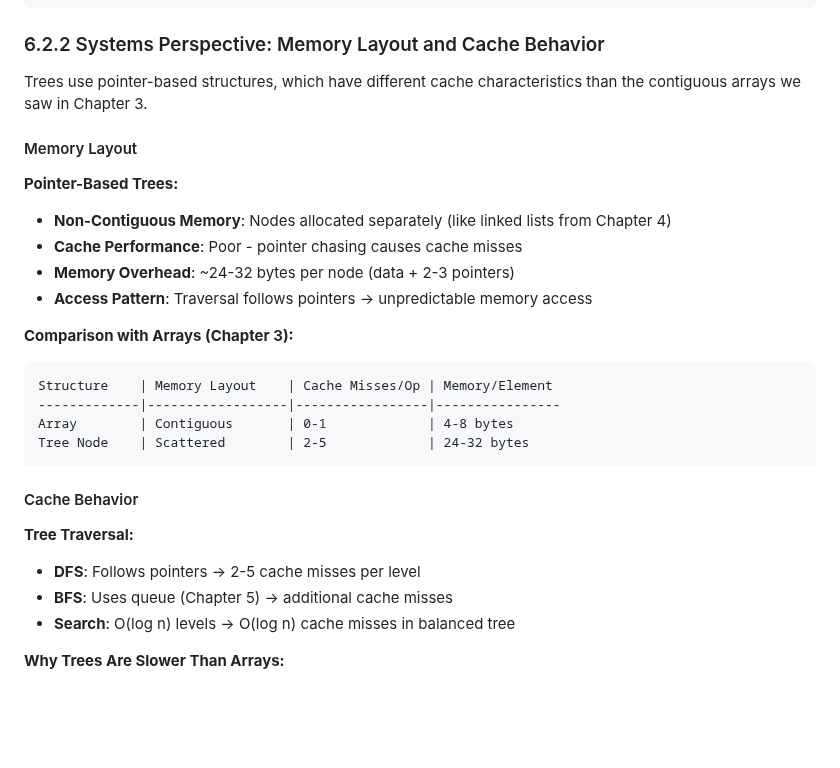
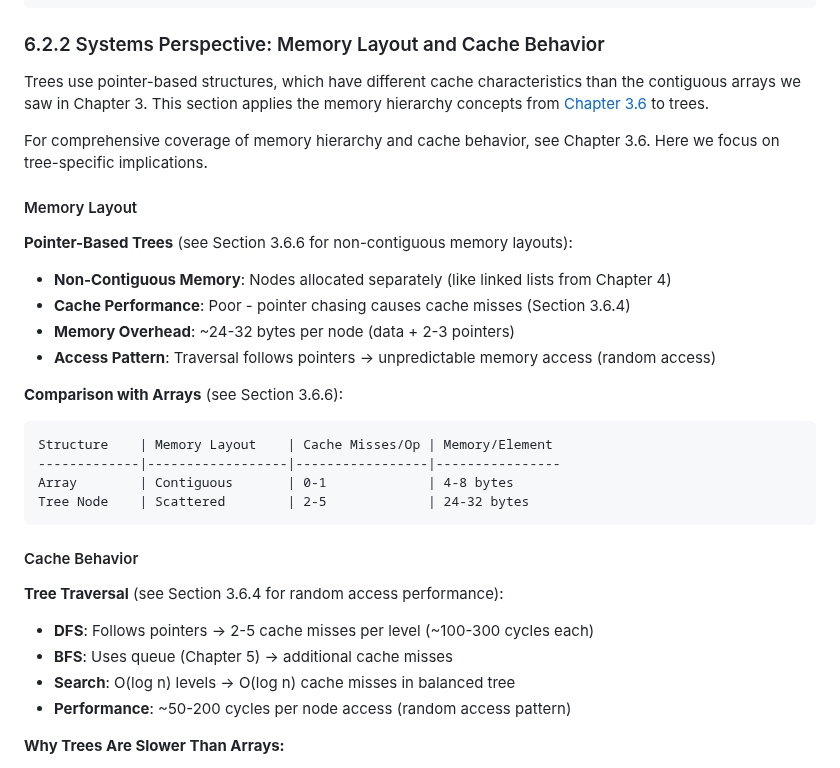
Before and after one commit to sb2k16/data-structures-book, a Markdown page: chapters/06-trees-and-binary-trees.md, the part around the change. Rendered like a GitHub page; blank space fills up the shorter version.

````diff
--- a/chapters/06-trees-and-binary-trees.md
+++ b/chapters/06-trees-and-binary-trees.md
@@ -273,17 +273,19 @@ public:
 
 ### 6.2.2 Systems Perspective: Memory Layout and Cache Behavior
 
-Trees use pointer-based structures, which have different cache characteristics than the contiguous arrays we saw in Chapter 3.
+Trees use pointer-based structures, which have different cache characteristics than the contiguous arrays we saw in Chapter 3. This section applies the memory hierarchy concepts from [Chapter 3.6](03.6-memory-hierarchy-and-performance.md) to trees.
+
+For comprehensive coverage of memory hierarchy and cache behavior, see Chapter 3.6. Here we focus on tree-specific implications.
 
 #### Memory Layout
 
-**Pointer-Based Trees:**
+**Pointer-Based Trees** (see Section 3.6.6 for non-contiguous memory layouts):
 - **Non-Contiguous Memory**: Nodes allocated separately (like linked lists from Chapter 4)
-- **Cache Performance**: Poor - pointer chasing causes cache misses
+- **Cache Performance**: Poor - pointer chasing causes cache misses (Section 3.6.4)
 - **Memory Overhead**: ~24-32 bytes per node (data + 2-3 pointers)
-- **Access Pattern**: Traversal follows pointers → unpredictable memory access
+- **Access Pattern**: Traversal follows pointers → unpredictable memory access (random access)
 
-**Comparison with Arrays (Chapter 3):**
+**Comparison with Arrays** (see Section 3.6.6):
 ```
 Structure    | Memory Layout    | Cache Misses/Op | Memory/Element
 -------------|------------------|-----------------|----------------
@@ -293,10 +295,11 @@ Tree Node    | Scattered        | 2-5             | 24-32 bytes
 
 #### Cache Behavior
 
-**Tree Traversal:**
-- **DFS**: Follows pointers → 2-5 cache misses per level
+**Tree Traversal** (see Section 3.6.4 for random access performance):
+- **DFS**: Follows pointers → 2-5 cache misses per level (~100-300 cycles each)
 - **BFS**: Uses queue (Chapter 5) → additional cache misses
 - **Search**: O(log n) levels → O(log n) cache misses in balanced tree
+- **Performance**: ~50-200 cycles per node access (random access pattern)
 
 **Why Trees Are Slower Than Arrays:**
 - **Arrays** (Chapter 3): Sequential access → prefetcher helps → 0-1 misses
````
Also changed, not shown: chapters/03-basic-data-structures.md (+13 -11 lines), chapters/11-graphs.md (+9 -7 lines).
